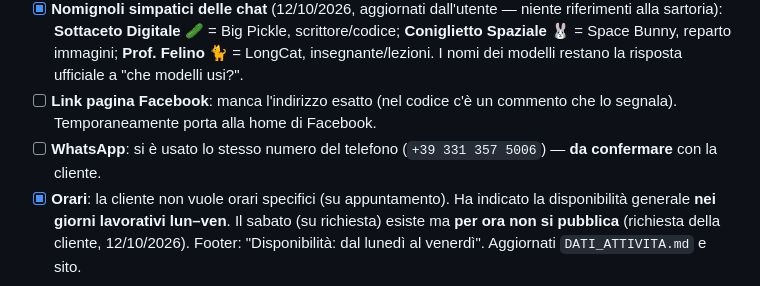
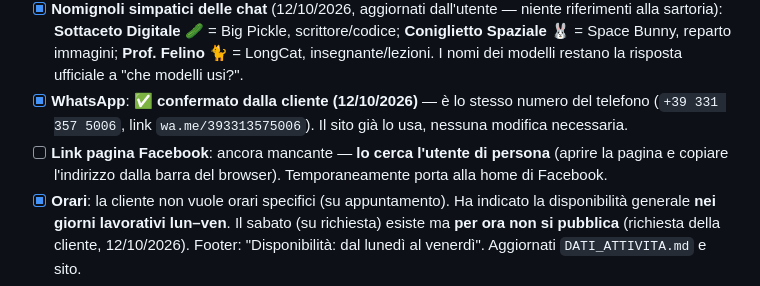
Before and after one commit to Tholmes-ui/sito-atelier, a Markdown page: conoscenza/DIARIO.md, the part around the change. Drawn GitHub-style.

Commit message:
Memoria: WhatsApp confermato (stesso numero); Facebook lo cerca l'utente

```diff
--- a/conoscenza/DIARIO.md
+++ b/conoscenza/DIARIO.md
@@ -79,10 +79,12 @@ veri**: al momento sono testi e foto segnaposto.
       scrittore/codice; **Coniglietto Spaziale** 🐰 = Space Bunny, reparto
       immagini; **Prof. Felino** 🐈 = LongCat, insegnante/lezioni. I nomi dei
       modelli restano la risposta ufficiale a "che modelli usi?".
-- [ ] **Link pagina Facebook**: manca l'indirizzo esatto (nel codice c'è un
-      commento che lo segnala). Temporaneamente porta alla home di Facebook.
-- [ ] **WhatsApp**: si è usato lo stesso numero del telefono
-      (`+39 331 357 5006`) — **da confermare** con la cliente.
+- [x] **WhatsApp**: ✅ **confermato dalla cliente (12/10/2026)** — è lo stesso
+      numero del telefono (`+39 331 357 5006`, link `wa.me/393313575006`).
+      Il sito già lo usa, nessuna modifica necessaria.
+- [ ] **Link pagina Facebook**: ancora mancante — **lo cerca l'utente di persona**
+      (aprire la pagina e copiare l'indirizzo dalla barra del browser).
+      Temporaneamente porta alla home di Facebook.
 - [x] **Orari**: la cliente non vuole orari specifici (su appuntamento). Ha
       indicato la disponibilità generale **nei giorni lavorativi lun–ven**.
       Il sabato (su richiesta) esiste ma **per ora non si pubblica** (richiesta
```
Also changed, not shown: conoscenza/DATI_ATTIVITA.md (+3 -3 lines).
